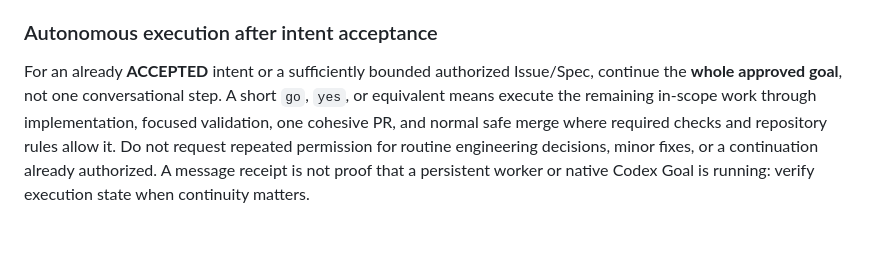
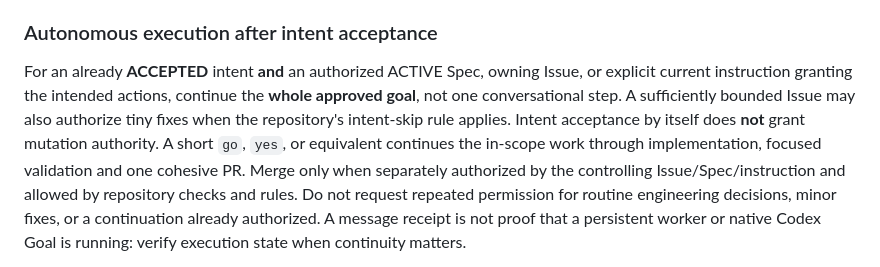
Before and after one commit to amitkarpe/repo-starter, a Markdown page: AGENTS.md, the part around the change. GitHub-like rendering; blank space fills up the shorter version.

Commit message:
docs: bound autonomous work by explicit mutation and merge authority

```diff
--- a/AGENTS.md
+++ b/AGENTS.md
@@ -39,11 +39,15 @@ Tiny/local fixes that satisfy the skip rule in `AI_NATIVE_SDLC.md` may use the o
 
 ### Autonomous execution after intent acceptance
 
-For an already **ACCEPTED** intent or a sufficiently bounded authorized Issue/Spec,
-continue the **whole approved goal**, not one conversational step. A short
-`go`, `yes`, or equivalent means execute the remaining in-scope work through
-implementation, focused validation, one cohesive PR, and normal safe merge
-where required checks and repository rules allow it. Do not request repeated
+For an already **ACCEPTED** intent **and** an authorized ACTIVE Spec,
+owning Issue, or explicit current instruction granting the intended actions,
+continue the **whole approved goal**, not one conversational step. A sufficiently
+bounded Issue may also authorize tiny fixes when the repository's intent-skip
+rule applies. Intent acceptance by itself does **not** grant mutation authority.
+A short `go`, `yes`, or equivalent continues the in-scope work through
+implementation, focused validation and one cohesive PR. Merge only when
+separately authorized by the controlling Issue/Spec/instruction and allowed by
+repository checks and rules. Do not request repeated
 permission for routine engineering decisions, minor fixes, or a continuation
 already authorized. A message receipt is not proof that a persistent worker or
 native Codex Goal is running: verify execution state when continuity matters.
```
